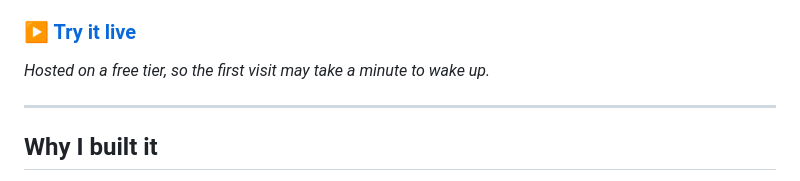
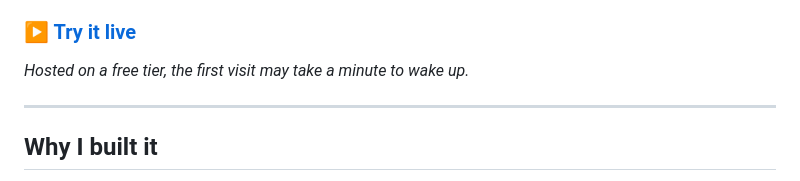
Before and after one commit to StanLi01/Dallas-Settler-App, a Markdown page: README.md, the part around the change. GitHub-like rendering.

Commit message:
Fix wording in README about hosting delay

```diff
--- a/README.md
+++ b/README.md
@@ -6,7 +6,7 @@ Search any Dallas address and Settler shows what has actually been happening aro
 
 ### ▶️ [Try it live](https://dallas-settler-app-9fh3.onrender.com)
 
-*Hosted on a free tier, so the first visit may take a minute to wake up.*
+*Hosted on a free tier, the first visit may take a minute to wake up.*
 
 <!-- SCREENSHOTS: add images to docs/, then uncomment:
 ![Map view](docs/map.png)
```
